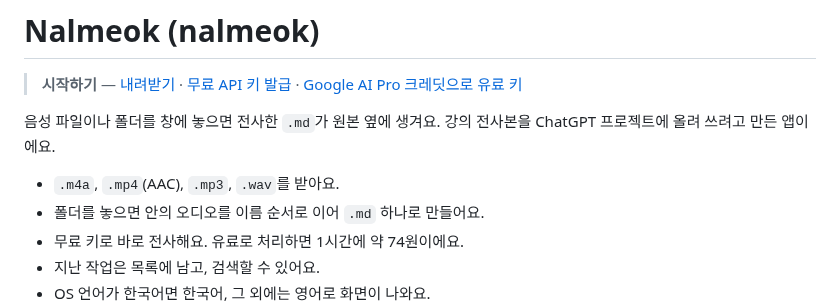
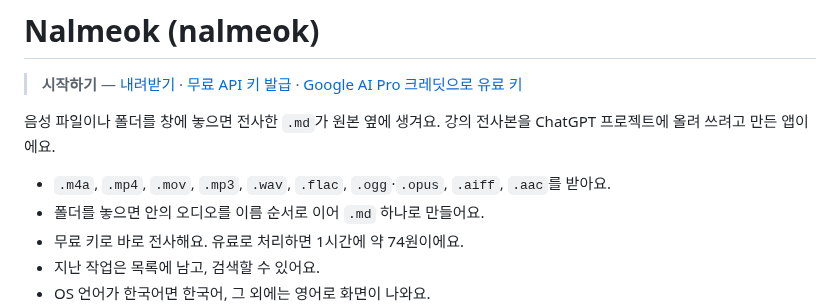
Before and after one commit to jseook11/nalmeok, a Markdown page: README.md, the part around the change. Drawn GitHub-style.

Commit message:
docs: 받는 형식 확장(조각난 MP4·mov·FLAC·Ogg·AIFF·AAC)과 미디어 형식 표

```diff
--- a/README.md
+++ b/README.md
@@ -6,7 +6,7 @@
 
 음성 파일이나 폴더를 창에 놓으면 전사한 `.md`가 원본 옆에 생겨요. 강의 전사본을 ChatGPT 프로젝트에 올려 쓰려고 만든 앱이에요.
 
-- `.m4a`, `.mp4`(AAC), `.mp3`, `.wav`를 받아요.
+- `.m4a`, `.mp4`, `.mov`, `.mp3`, `.wav`, `.flac`, `.ogg`·`.opus`, `.aiff`, `.aac`를 받아요.
 - 폴더를 놓으면 안의 오디오를 이름 순서로 이어 `.md` 하나로 만들어요.
 - 무료 키로 바로 전사해요. 유료로 처리하면 1시간에 약 74원이에요.
 - 지난 작업은 목록에 남고, 검색할 수 있어요.
```
Also changed, not shown: docs/development.md (+18 -1 lines), docs/usage.md (+9 -3 lines).
